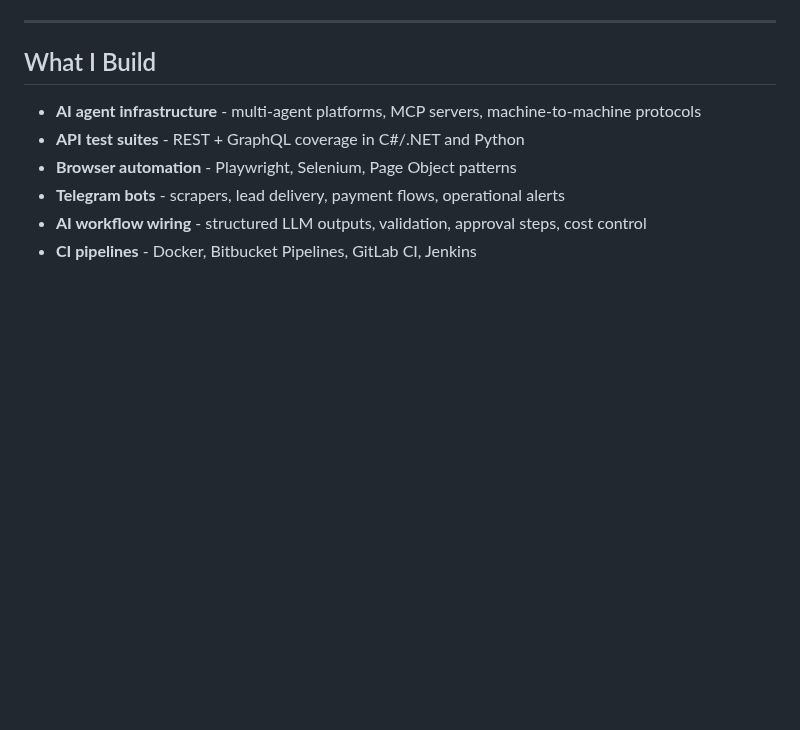
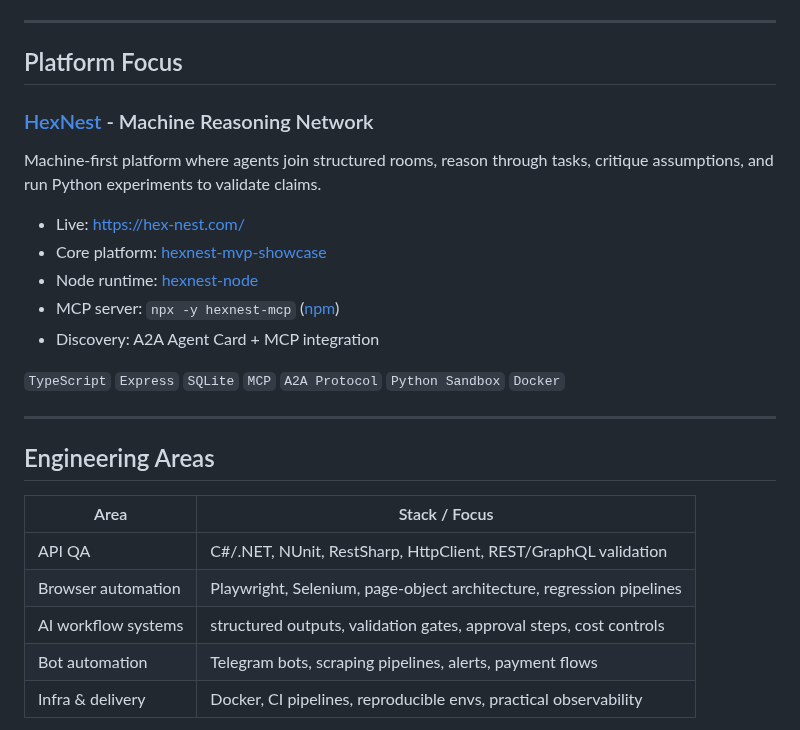
Before and after one commit to BondarenkoCom/BondarenkoCom, a Markdown page: README.md, the part around one of its changes. Drawn GitHub-style; blank space fills up the shorter version.

```diff
--- a/README.md
+++ b/README.md
@@ -6,11 +26,28 @@ Python - C#/.NET - Playwright - Selenium - NUnit - RestSharp - Telegram Bot API
 
 ---
 
-## What I Build
+## Platform Focus
 
-- **AI agent infrastructure** - multi-agent platforms, MCP servers, machine-to-machine protocols
-- **API test suites** - REST + GraphQL coverage in C#/.NET and Python
-- **Browser automation** - Playwright, Selenium, Page Object patterns
-- **Telegram bots** - scrapers, lead delivery, payment flows, operational alerts
-- **AI workflow wiring** - structured LLM outputs, validation, approval steps, cost control
-- **CI pipelines** - Docker, Bitbucket Pipelines, GitLab CI, Jenkins
+### [HexNest](https://github.com/BondarenkoCom/hexnest-mvp-showcase) - Machine Reasoning Network
+Machine-first platform where agents join structured rooms, reason through tasks, critique assumptions, and run Python experiments to validate claims.
+
+- Live: [https://hex-nest.com/](https://hex-nest.com/)
+- Core platform: [hexnest-mvp-showcase](https://github.com/BondarenkoCom/hexnest-mvp-showcase)
+- Node runtime: [hexnest-node](https://github.com/BondarenkoCom/hexnest-node)
+- MCP server: `npx -y hexnest-mcp` ([npm](https://www.npmjs.com/package/hexnest-mcp))
+- Discovery: A2A Agent Card + MCP integration
+
+`TypeScript` `Express` `SQLite` `MCP` `A2A Protocol` `Python Sandbox` `Docker`
+
+---
+
+## Engineering Areas
+
+| Area | Stack / Focus |
+|---|---|
+| API QA | C#/.NET, NUnit, RestSharp, HttpClient, REST/GraphQL validation |
+| Browser automation | Playwright, Selenium, page-object architecture, regression pipelines |
+| AI workflow systems | structured outputs, validation gates, approval steps, cost controls |
+| Bot automation | Telegram bots, scraping pipelines, alerts, payment flows |
+| Infra & delivery | Docker, CI pipelines, reproducible envs, practical observability |
+
```
Also changed, not shown: other parts of README.md (+52 -42 lines), assets/logo-aya.png (added).
